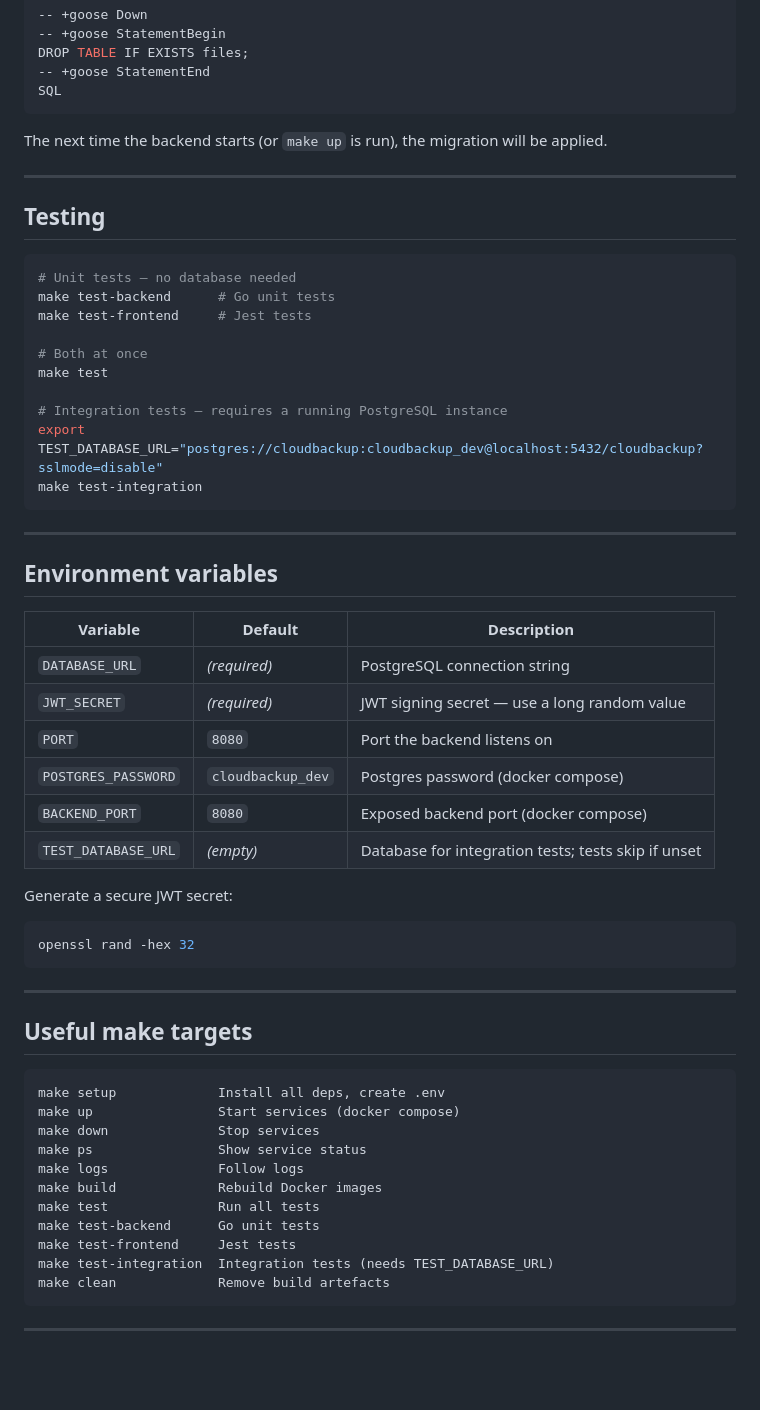
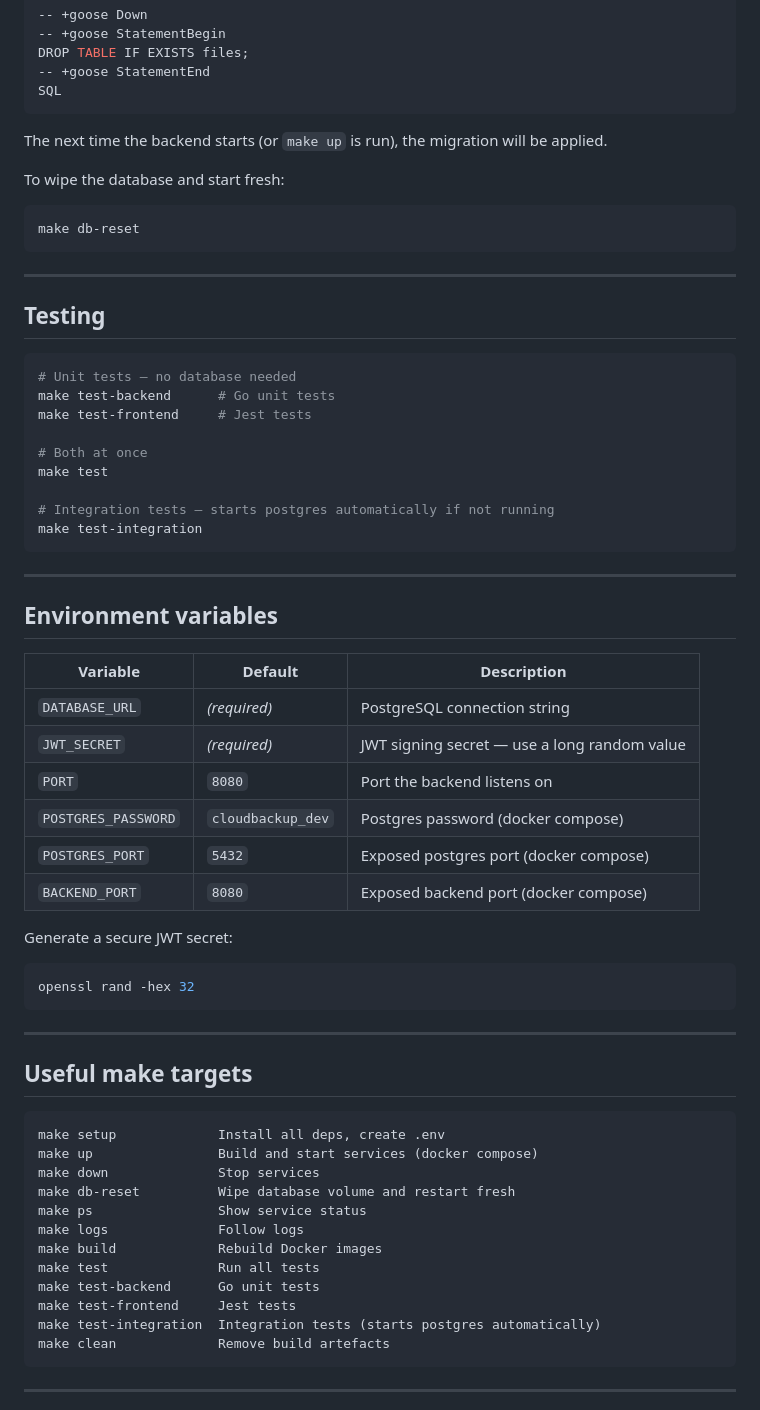
Before and after one commit to Ali-Sab/CloudBackupServer, a Markdown page: README.md, the part around one of its changes. Rendered like a GitHub page; blank space fills up the shorter version.

````diff
--- a/README.md
+++ b/README.md
@@ -128,6 +132,12 @@ SQL
 
 The next time the backend starts (or `make up` is run), the migration will be applied.
 
+To wipe the database and start fresh:
+
+```bash
+make db-reset
+```
+
 ---
 
 ## Testing
@@ -140,8 +150,7 @@ make test-frontend     # Jest tests
 # Both at once
 make test
 
-# Integration tests — requires a running PostgreSQL instance
-export TEST_DATABASE_URL="postgres://cloudbackup:cloudbackup_dev@localhost:5432/cloudbackup?sslmode=disable"
+# Integration tests — starts postgres automatically if not running
 make test-integration
 ```
 
@@ -155,8 +164,8 @@ make test-integration
 | `JWT_SECRET` | *(required)* | JWT signing secret — use a long random value |
 | `PORT` | `8080` | Port the backend listens on |
 | `POSTGRES_PASSWORD` | `cloudbackup_dev` | Postgres password (docker compose) |
+| `POSTGRES_PORT` | `5432` | Exposed postgres port (docker compose) |
 | `BACKEND_PORT` | `8080` | Exposed backend port (docker compose) |
-| `TEST_DATABASE_URL` | *(empty)* | Database for integration tests; tests skip if unset |
 
 Generate a secure JWT secret:
 
@@ -170,15 +179,16 @@ openssl rand -hex 32
 
 ```
 make setup             Install all deps, create .env
-make up                Start services (docker compose)
+make up                Build and start services (docker compose)
 make down              Stop services
+make db-reset          Wipe database volume and restart fresh
 make ps                Show service status
 make logs              Follow logs
 make build             Rebuild Docker images
 make test              Run all tests
 make test-backend      Go unit tests
 make test-frontend     Jest tests
-make test-integration  Integration tests (needs TEST_DATABASE_URL)
+make test-integration  Integration tests (starts postgres automatically)
 make clean             Remove build artefacts
 ```
 
````
Also changed, not shown: other parts of README.md (+15 -11 lines).
